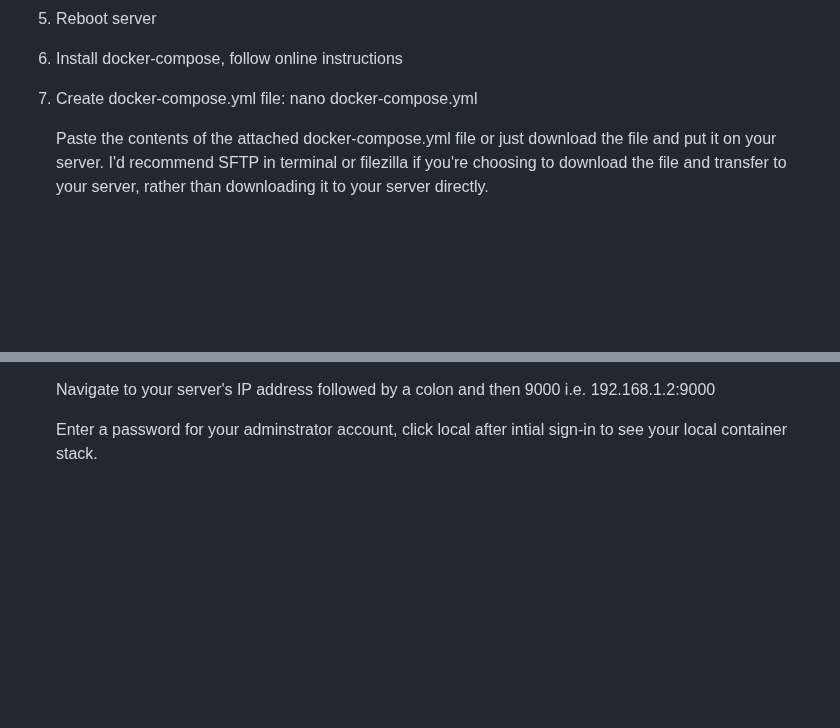
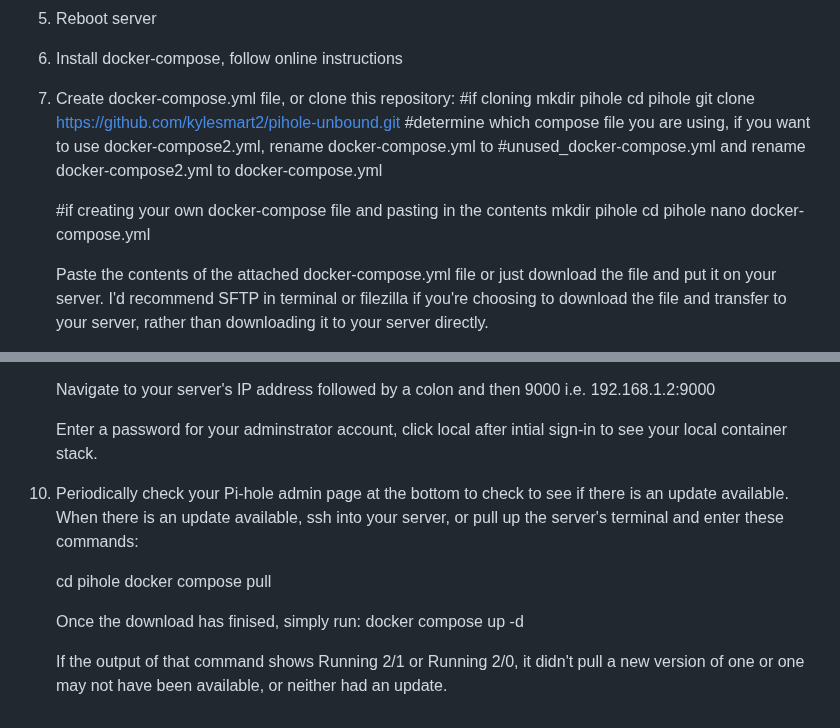
Before and after one commit to kylesmart2/pihole-unbound, a Markdown page: README.md, 2 parts joined by grey strips. Drawn GitHub-style; blank space fills up the shorter version.

```diff
--- a/README.md
+++ b/README.md
@@ -59,7 +59,17 @@ I have pulled the docker-compose.yml file stuff out of this tutorial and made it
 
 6. Install docker-compose, follow online instructions
 
-7. Create docker-compose.yml file:
+7. Create docker-compose.yml file, or clone this repository:
+   #if cloning
+   mkdir pihole
+   cd pihole
+   git clone https://github.com/kylesmart2/pihole-unbound.git
+   #determine which compose file you are using, if you want to use docker-compose2.yml, rename docker-compose.yml to
+   #unused_docker-compose.yml and rename docker-compose2.yml to docker-compose.yml
+
+   #if creating your own docker-compose file and pasting in the contents
+   mkdir pihole
+   cd pihole
    nano docker-compose.yml
 
    Paste the contents of the attached docker-compose.yml file or just download the file and put it on your server. I'd recommend SFTP in terminal or filezilla if you're choosing to download the file and transfer
@@ -83,3 +93,15 @@ I have pulled the docker-compose.yml file stuff out of this tutorial and made it
    i.e. 192.168.1.2:9000
 
    Enter a password for your adminstrator account, click local after intial sign-in to see your local container stack.
+
+
+10. Periodically check your Pi-hole admin page at the bottom to check to see if there is an update available. When there is
+    an update available, ssh into your server, or pull up the server's terminal and enter these commands:
+
+    cd pihole
+    docker compose pull
+
+    Once the download has finised, simply run:
+    docker compose up -d
+
+    If the output of that command shows Running 2/1 or Running 2/0, it didn't pull a new version of one or one may not have been available, or neither had an update.
```
